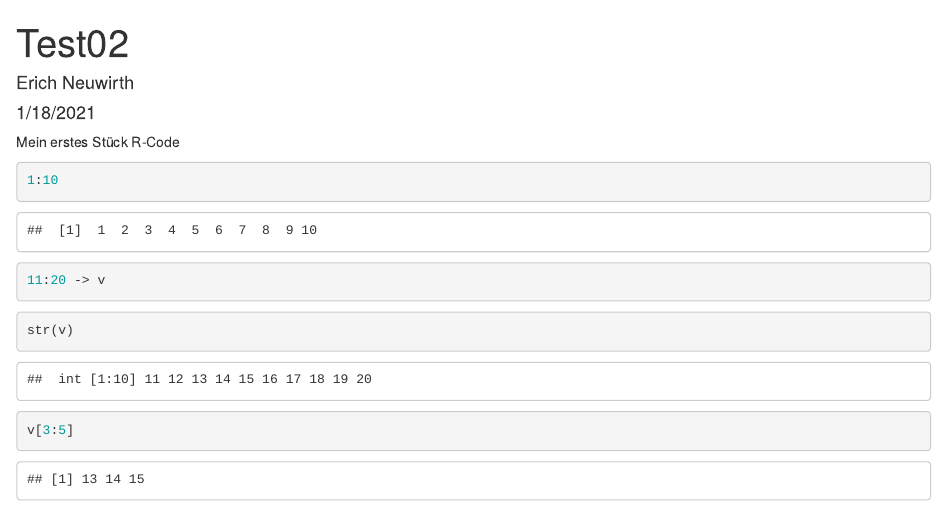
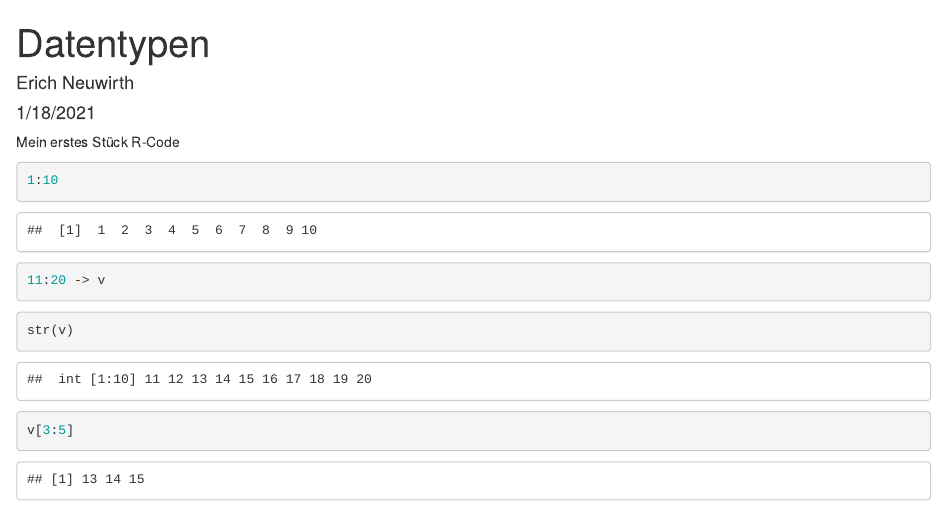
Before and after one commit to TheLastFrame/GSTAT-BDS2021, an R Markdown document (Datentypen.Rmd): the page in a window 1100 px wide, from its top. Rendered offline with R 4.5, knitr and Pandoc, with nearby package versions.

Commit message:
Datentypen header

```diff
--- a/Datentypen.Rmd
+++ b/Datentypen.Rmd
@@ -1,5 +1,5 @@
 ---
-title: "Test02"
+title: "Datentypen"
 author: "Erich Neuwirth"
 date: "1/18/2021"
 output: html_document
```
